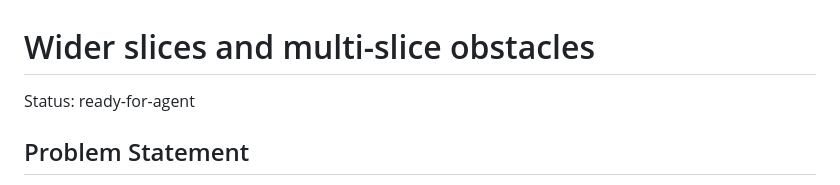
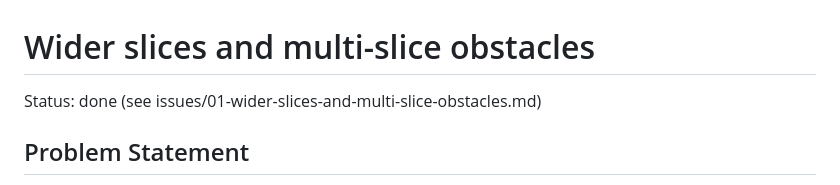
Before and after one commit to brunomperes/helicopter-tunnel-game, a Markdown page: .scratch/wider-tunnel-obstacles/spec.md, the part around the change. Rendered like a GitHub page.

Commit message:
tickets: close ticket 01 (wider slices + multi-slice obstacles)
Work landed on main in 0c086ec..950d3bf. Mark every acceptance
criterion done with a pointer to the implementing test / code, and
set the ticket + spec Status to done.

Co-Authored-By: Claude Sonnet 5 <noreply@anthropic.com>
Claude-Session: https://claude.ai/code/session_01PwNmoGWHFx2GE6GNZX3bUa

```diff
--- a/.scratch/wider-tunnel-obstacles/spec.md
+++ b/.scratch/wider-tunnel-obstacles/spec.md
@@ -1,6 +1,6 @@
 # Wider slices and multi-slice obstacles
 
-Status: ready-for-agent
+Status: done (see issues/01-wider-slices-and-multi-slice-obstacles.md)
 
 ## Problem Statement
 
```
Also changed, not shown: 1 other file.
